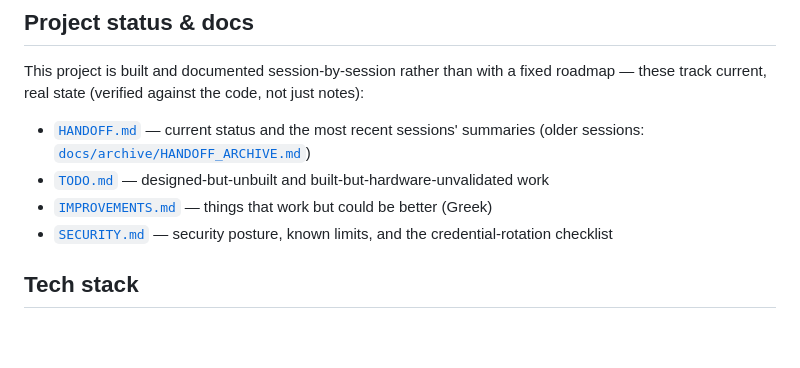
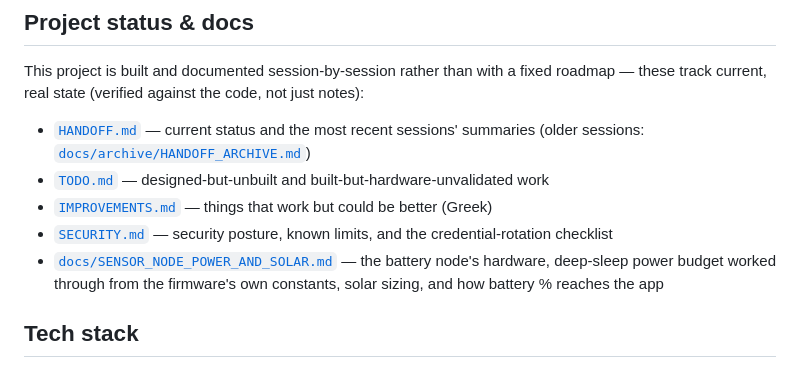
Before and after one commit to vtsitotas/GreenHouse, a Markdown page: README.md, the part around the change. Rendered like a GitHub page; blank space fills up the shorter version.

```diff
--- a/README.md
+++ b/README.md
@@ -67,6 +67,9 @@ not just notes):
 - [`TODO.md`](TODO.md) — designed-but-unbuilt and built-but-hardware-unvalidated work
 - [`IMPROVEMENTS.md`](IMPROVEMENTS.md) — things that work but could be better (Greek)
 - [`SECURITY.md`](SECURITY.md) — security posture, known limits, and the credential-rotation checklist
+- [`docs/SENSOR_NODE_POWER_AND_SOLAR.md`](docs/SENSOR_NODE_POWER_AND_SOLAR.md) —
+  the battery node's hardware, deep-sleep power budget worked through from the
+  firmware's own constants, solar sizing, and how battery % reaches the app
 
 ## Tech stack
 
```
Also changed, not shown: docs/EDGE_NODE_POWER_OPTIMIZATION.md (+5 -0 lines), docs/SENSOR_NODE_POWER_AND_SOLAR.md (added, +423 -0 lines).
